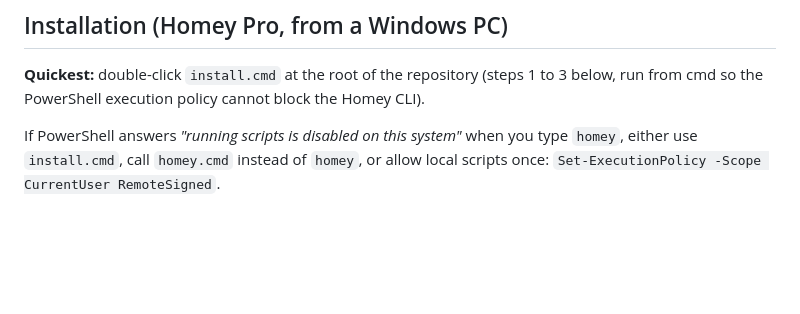
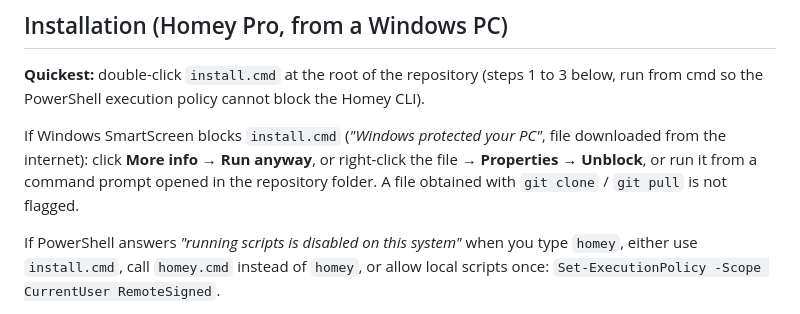
Before and after one commit to Pepane13/homey-tsun-microinverters, a Markdown page: com.pepane13.tsun/README.md, the part around the change. Drawn GitHub-style; blank space fills up the shorter version.

Commit message:
README: SmartScreen note for install.cmd
Co-Authored-By: Claude Opus 5.5 <noreply@anthropic.com>
Claude-Session: https://claude.ai/code/session_01AHcNUJzt89nHEnAE2yxLoh

```diff
--- a/com.pepane13.tsun/README.md
+++ b/com.pepane13.tsun/README.md
@@ -116,6 +116,8 @@ A failure is only treated as abnormal when the inverter was producing (> 30 W) j
 
 **Quickest:** double-click `install.cmd` at the root of the repository (steps 1 to 3 below, run from cmd so the PowerShell execution policy cannot block the Homey CLI).
 
+If Windows SmartScreen blocks `install.cmd` (*"Windows protected your PC"*, file downloaded from the internet): click **More info → Run anyway**, or right-click the file → **Properties → Unblock**, or run it from a command prompt opened in the repository folder. A file obtained with `git clone` / `git pull` is not flagged.
+
 If PowerShell answers *"running scripts is disabled on this system"* when you type `homey`, either use `install.cmd`, call `homey.cmd` instead of `homey`, or allow local scripts once: `Set-ExecutionPolicy -Scope CurrentUser RemoteSigned`.
 
 1. Install Node.js LTS:
```
